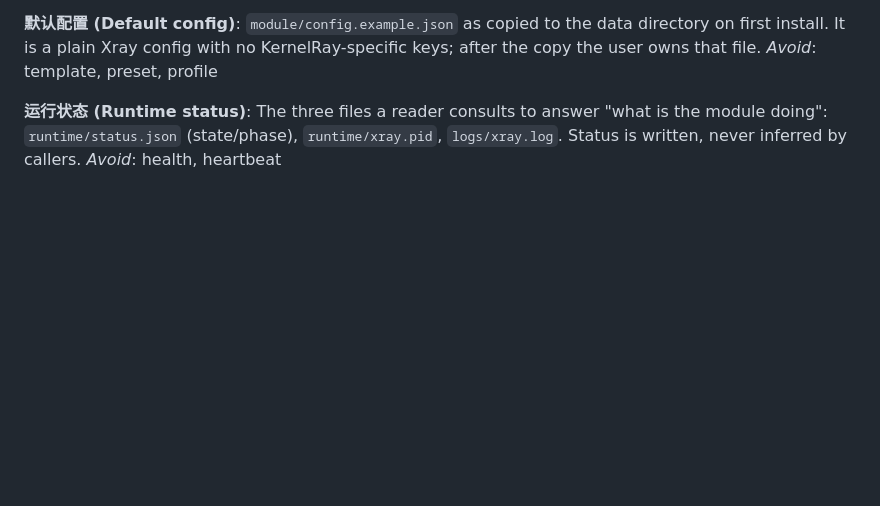
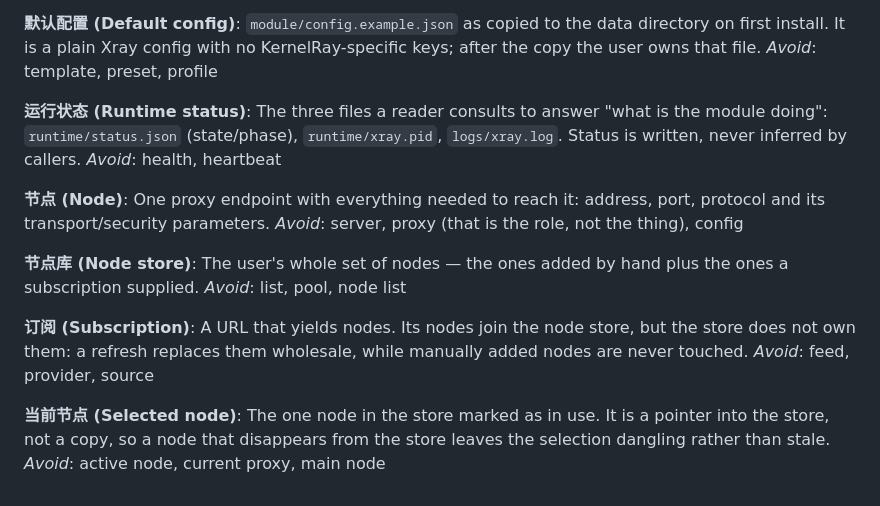
Before and after one commit to NueXini/KernelRay, a Markdown page: GLOSSARY.md, the part around the change. Drawn GitHub-style; blank space fills up the shorter version.

```diff
--- a/GLOSSARY.md
+++ b/GLOSSARY.md
@@ -37,3 +37,22 @@ _Avoid_: template, preset, profile
 The three files a reader consults to answer "what is the module doing": `runtime/status.json`
 (state/phase), `runtime/xray.pid`, `logs/xray.log`. Status is written, never inferred by callers.
 _Avoid_: health, heartbeat
+
+**节点 (Node)**:
+One proxy endpoint with everything needed to reach it: address, port, protocol and its
+transport/security parameters.
+_Avoid_: server, proxy (that is the role, not the thing), config
+
+**节点库 (Node store)**:
+The user's whole set of nodes — the ones added by hand plus the ones a subscription supplied.
+_Avoid_: list, pool, node list
+
+**订阅 (Subscription)**:
+A URL that yields nodes. Its nodes join the node store, but the store does not own them: a
+refresh replaces them wholesale, while manually added nodes are never touched.
+_Avoid_: feed, provider, source
+
+**当前节点 (Selected node)**:
+The one node in the store marked as in use. It is a pointer into the store, not a copy, so a
+node that disappears from the store leaves the selection dangling rather than stale.
+_Avoid_: active node, current proxy, main node
```
Also changed, not shown: README.md (+9 -4 lines), docs/webui.png, 2 other files.
